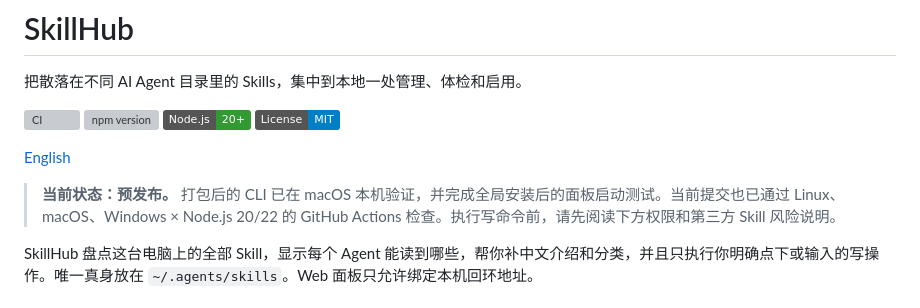
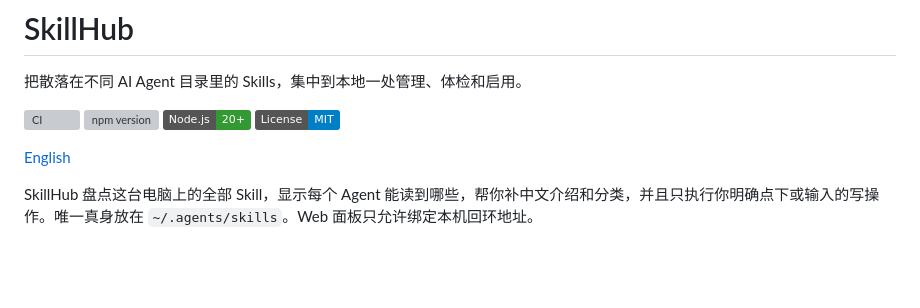
Before and after one commit to Vieeeeeee/skillhub, a Markdown page: README.zh-CN.md, the part around the change. Drawn GitHub-style; badges without logos; blank space fills up the shorter version; grey boxes are pictures that could not be loaded.

```diff
--- a/README.zh-CN.md
+++ b/README.zh-CN.md
@@ -8,8 +8,6 @@
 [![License: MIT](https://img.shields.io/badge/License-MIT-blue.svg)](LICENSE)
 
 [English](./README.md)
-
-> **当前状态：预发布。** 打包后的 CLI 已在 macOS 本机验证，并完成全局安装后的面板启动测试。当前提交也已通过 Linux、macOS、Windows × Node.js 20/22 的 GitHub Actions 检查。执行写命令前，请先阅读下方权限和第三方 Skill 风险说明。
 
 SkillHub 盘点这台电脑上的全部 Skill，显示每个 Agent 能读到哪些，帮你补中文介绍和分类，并且只执行你明确点下或输入的写操作。唯一真身放在 `~/.agents/skills`。Web 面板只允许绑定本机回环地址。
 
```
Also changed, not shown: README.md (+0 -2 lines).
